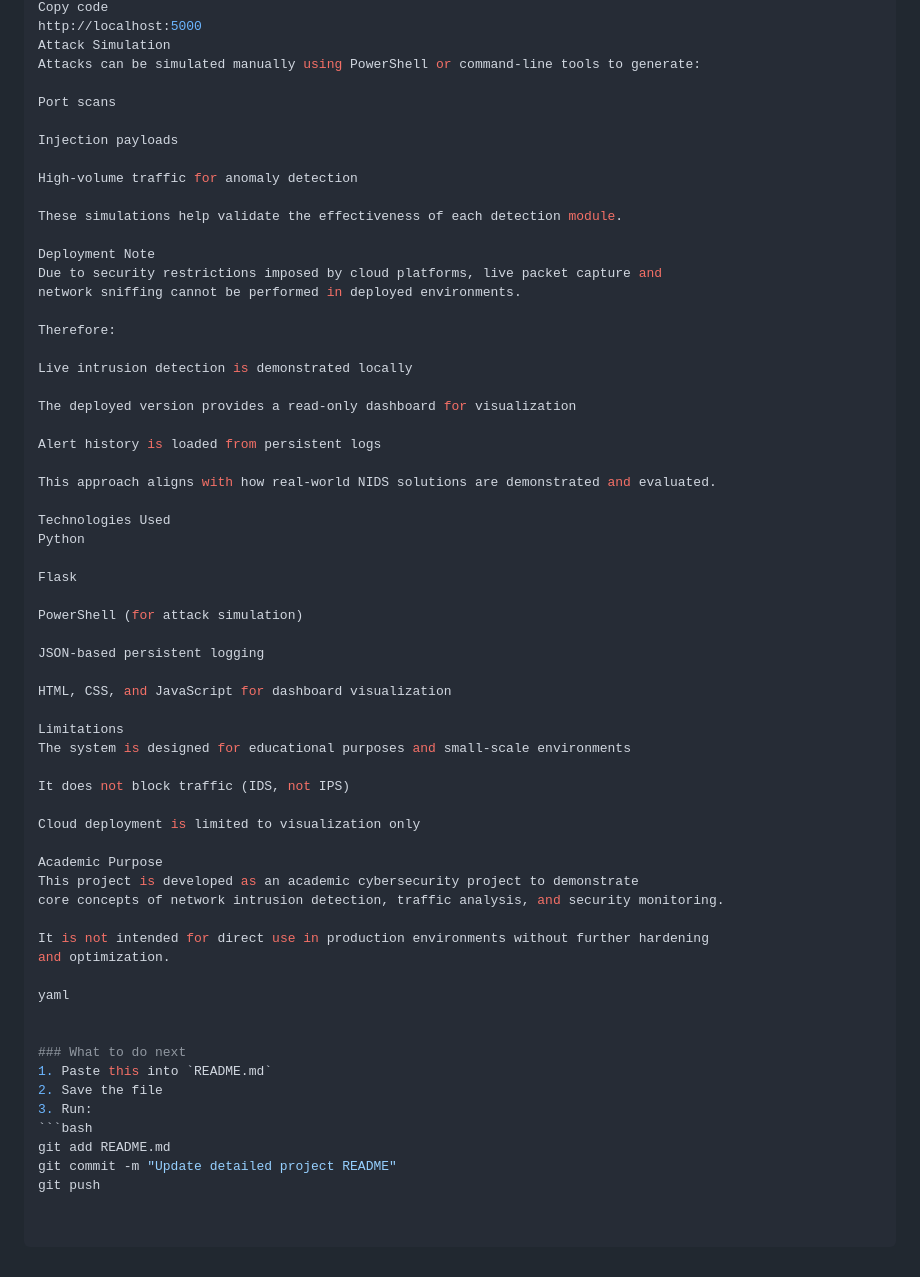
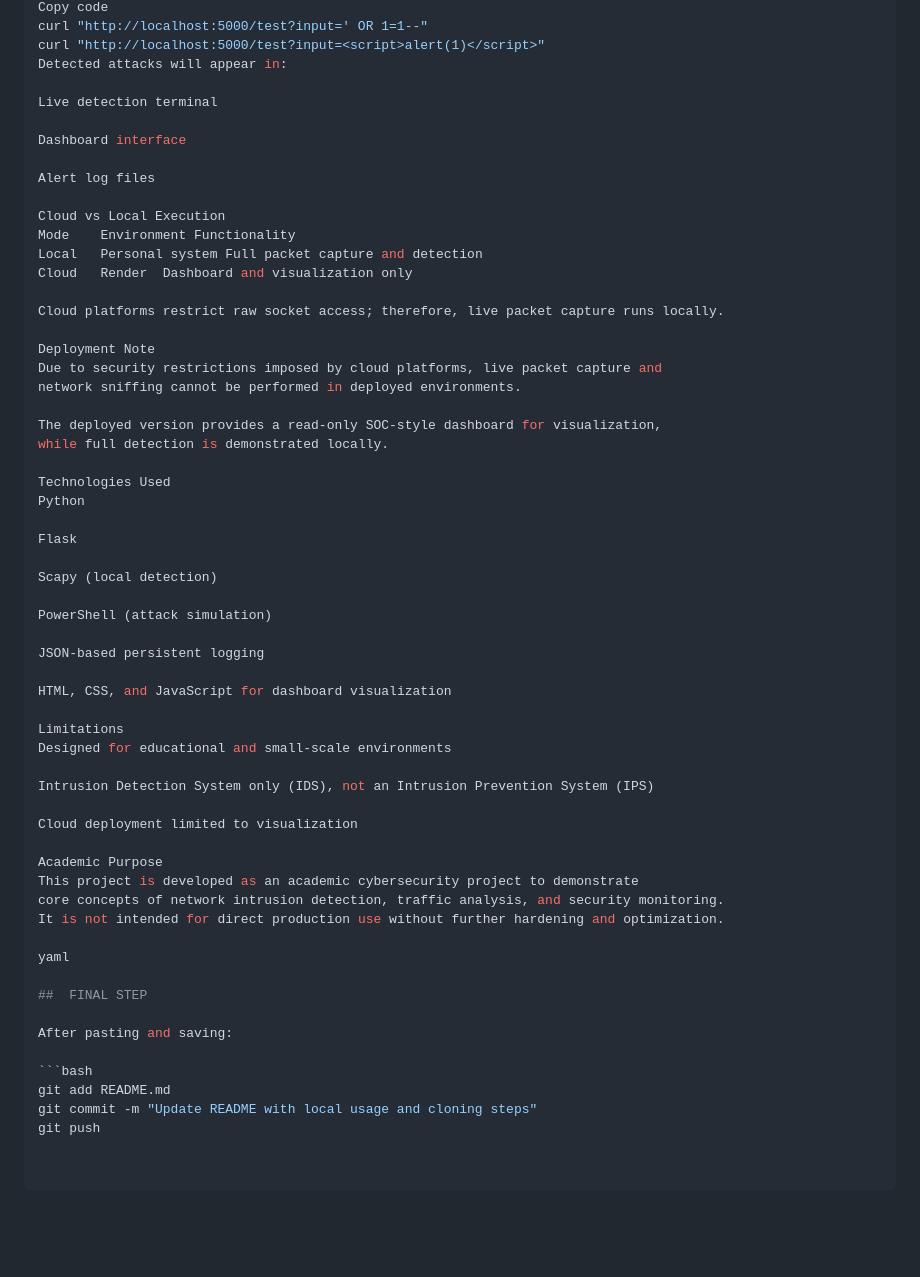
Before and after one commit to suhanimishra0527/NIDS-project, a Markdown page: README.md, the part around one of its changes. Rendered like a GitHub page; blank space fills up the shorter version.

````diff
--- a/README.md
+++ b/README.md
@@ -87,63 +147,60 @@ arduino
 Copy code
-http://localhost:5000
-Attack Simulation
-Attacks can be simulated manually using PowerShell or command-line tools to generate:
+curl "http://localhost:5000/test?input=' OR 1=1--"
+curl "http://localhost:5000/test?input=<script>alert(1)</script>"
+Detected attacks will appear in:
 
-Port scans
+Live detection terminal
 
-Injection payloads
+Dashboard interface
 
-High-volume traffic for anomaly detection
+Alert log files
 
-These simulations help validate the effectiveness of each detection module.
+Cloud vs Local Execution
+Mode	Environment	Functionality
+Local	Personal system	Full packet capture and detection
+Cloud	Render	Dashboard and visualization only
+
+Cloud platforms restrict raw socket access; therefore, live packet capture runs locally.
 
 Deployment Note
 Due to security restrictions imposed by cloud platforms, live packet capture and
 network sniffing cannot be performed in deployed environments.
 
-Therefore:
-
-Live intrusion detection is demonstrated locally
-
-The deployed version provides a read-only dashboard for visualization
-
-Alert history is loaded from persistent logs
-
-This approach aligns with how real-world NIDS solutions are demonstrated and evaluated.
+The deployed version provides a read-only SOC-style dashboard for visualization,
+while full detection is demonstrated locally.
 
 Technologies Used
 Python
 
 Flask
 
-PowerShell (for attack simulation)
+Scapy (local detection)
+
+PowerShell (attack simulation)
 
 JSON-based persistent logging
 
 HTML, CSS, and JavaScript for dashboard visualization
 
 Limitations
-The system is designed for educational purposes and small-scale environments
+Designed for educational and small-scale environments
 
-It does not block traffic (IDS, not IPS)
+Intrusion Detection System only (IDS), not an Intrusion Prevention System (IPS)
 
-Cloud deployment is limited to visualization only
+Cloud deployment limited to visualization
 
 Academic Purpose
 This project is developed as an academic cybersecurity project to demonstrate
 core concepts of network intrusion detection, traffic analysis, and security monitoring.
-
-It is not intended for direct use in production environments without further hardening
-and optimization.
+It is not intended for direct production use without further hardening and optimization.
 
 yaml
 
+##  FINAL STEP
 
-### What to do next
-1. Paste this into `README.md`
-2. Save the file
-3. Run:
+After pasting and saving:
+
 ```bash
 git add README.md
-git commit -m "Update detailed project README"
+git commit -m "Update README with local usage and cloning steps"
 git push
````
Also changed, not shown: other parts of README.md (+71 -11 lines).
